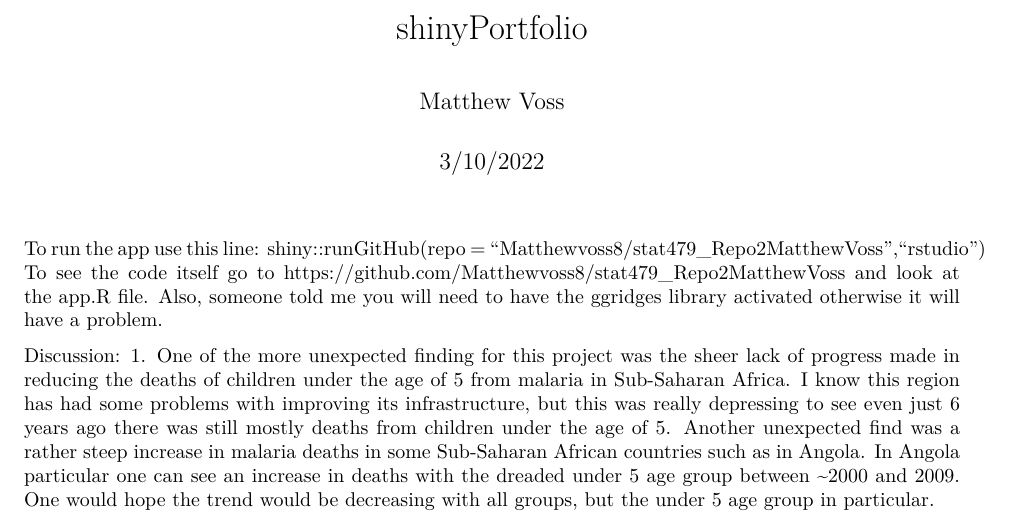
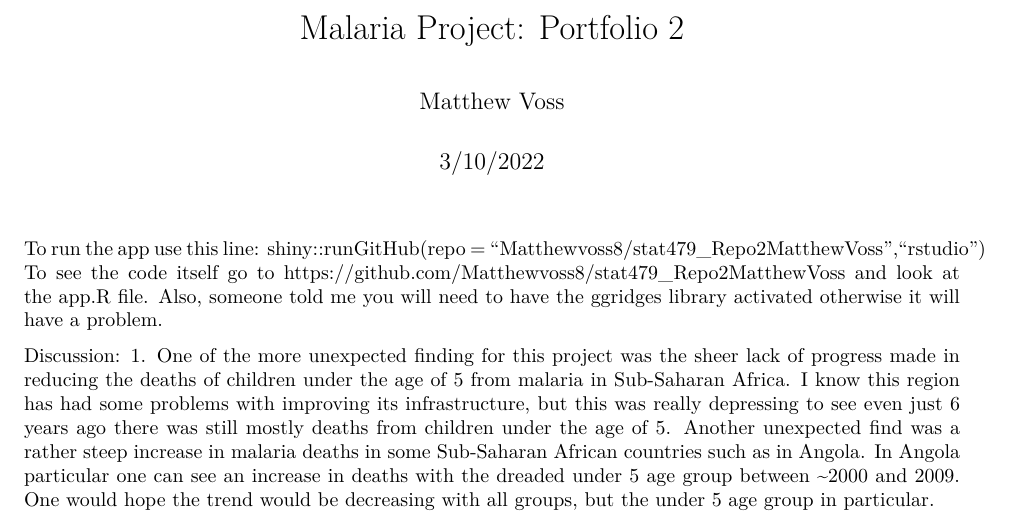
Before and after one commit to Matthewvoss8/stat479_Repo2MatthewVoss, an R Markdown document (shinyPortfolio.Rmd): part of page 1 of 2, cut at the place of the change. The pictures show the output file shinyPortfolio.pdf that the author committed with the source.

Commit message:
Better Title for the pdf

```diff
--- a/shinyPortfolio.Rmd
+++ b/shinyPortfolio.Rmd
@@ -1,5 +1,5 @@
 ---
-title: "shinyPortfolio"
+title: "Malaria Project: Portfolio 2"
 author: "Matthew Voss"
 date: "3/10/2022"
 output: pdf_document
```
Also changed, not shown: shinyPortfolio.pdf, 1 other file.
